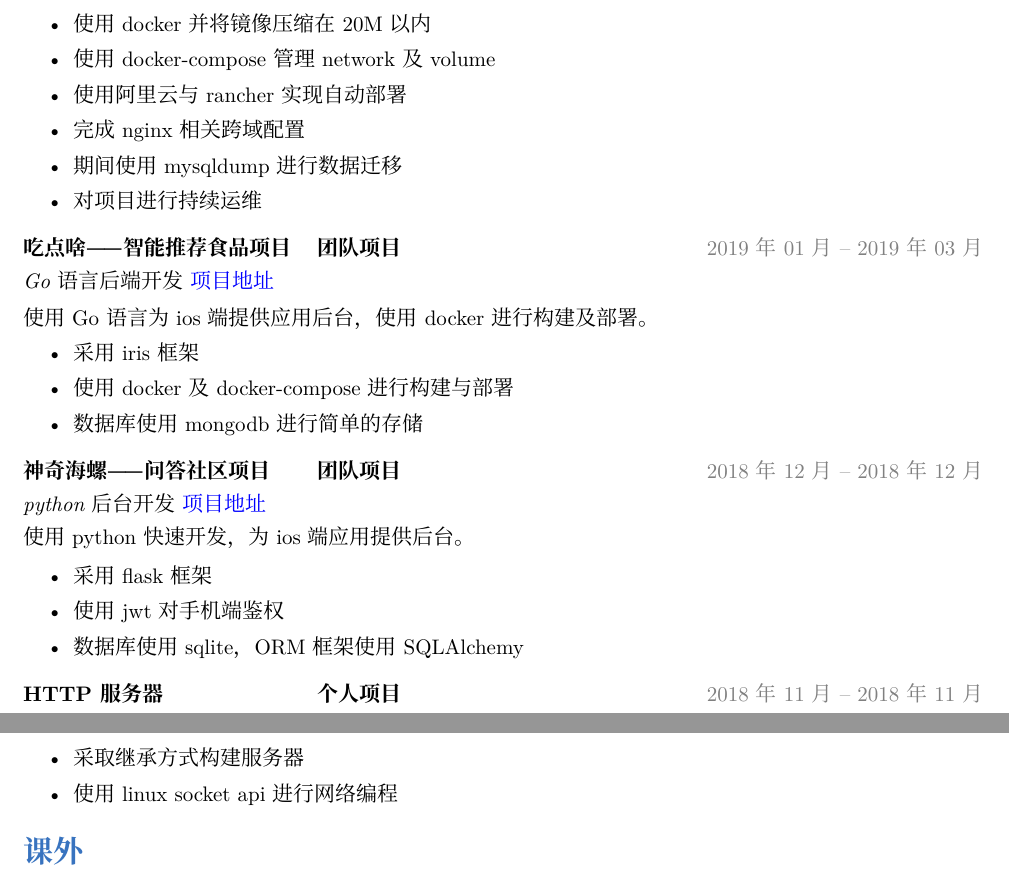
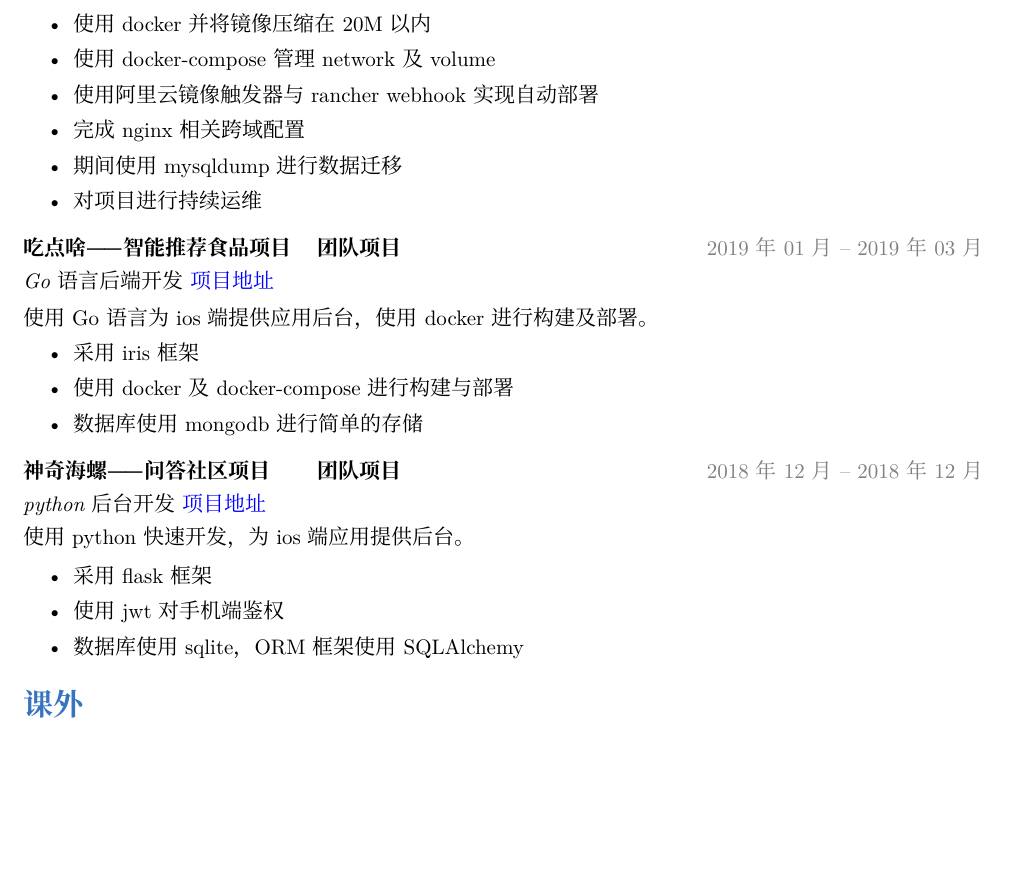
Before and after one commit to colinaaa/resume, a LaTeX CV (resume.tex): two parts of pages 1 and 2 of 2 before the commit and part of the page after it, the two joined at a grey line, cut so that both start at the same text, the shorter picture padded with empty space. The pictures show the PDF file resume.pdf that the author committed with the source.

Commit message:
feat: update resume
delete http server

```diff
--- a/resume.tex
+++ b/resume.tex
@@ -62,7 +62,7 @@ Golang、C/C++、Python、Linux、计算机网络、数据结构、算法
   \item 采用可配置方式启动服务
   \item 使用docker并将镜像压缩在20M以内
   \item 使用docker-compose管理network及volume
-  \item 使用阿里云与rancher实现自动部署
+  \item 使用阿里云镜像触发器与rancher\ webhook实现自动部署
   \item 完成nginx相关跨域配置
   \item 期间使用mysqldump进行数据迁移
   \item 对项目进行持续运维
@@ -94,20 +94,6 @@ Golang、C/C++、Python、Linux、计算机网络、数据结构、算法
 		\item 使用jwt对手机端鉴权
 		\item 数据库使用sqlite，ORM框架使用SQLAlchemy
 \end{itemize}
-
-% ---
-\datedproject{HTTP服务器}{个人项目}{2018年11月 -- 2018年11月}
-\textit{C++开发}
-\href{https://github.com/colinaaa/tasks_uniquestudio}{项目地址}
-
-使用C++进行网络编程，实现一个简单的http服务器
-\vspace{0.4ex}
-
-\begin{itemize}
-  \item 使用并简单了解epoll（包括水平触发以及垂直触发）
-  \item 采取继承方式构建服务器
-  \item 使用linux\ socket\ api进行网络编程
-\end{itemize}
 % ----------------------------------------------------------------------------- %
 
 \section{课外}
```
Also changed, not shown: resume.pdf.
